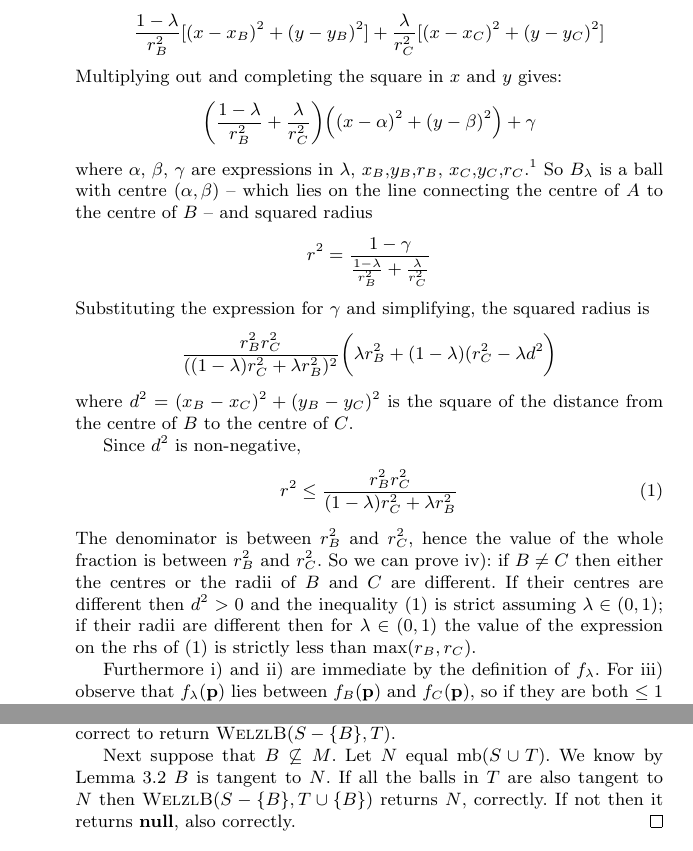
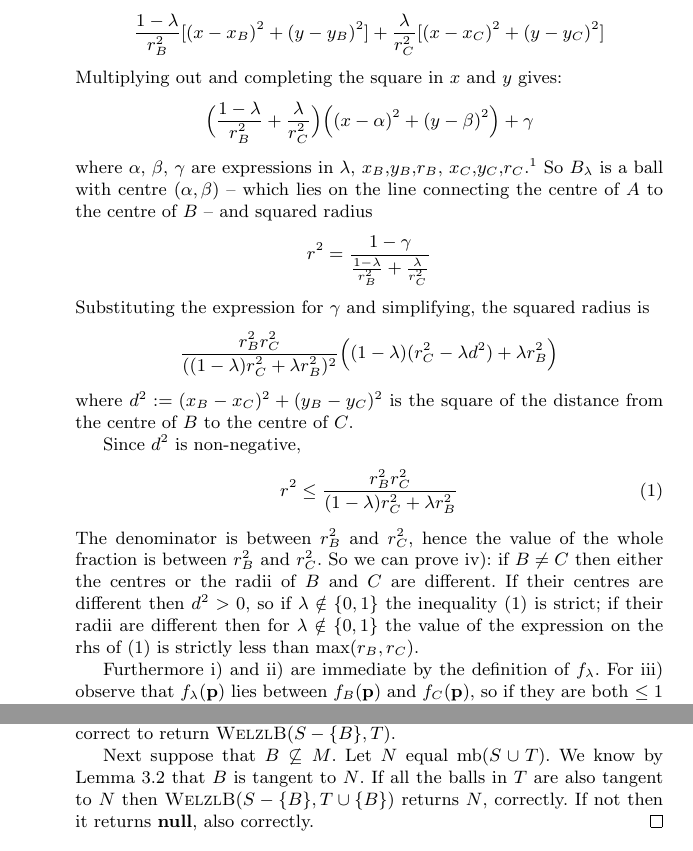
Before and after one commit to robinhouston/bounding-balls, a LaTeX document (paper/bounding-ball-of-balls.tex): two parts of pages 3 and 4 of 5, joined at a grey line, cut so that both start at the same text. Compiled offline with pdfLaTeX.

Commit message:
Tiny wording and typesetting tweaks

```diff
--- a/paper/bounding-ball-of-balls.tex
+++ b/paper/bounding-ball-of-balls.tex
@@ -109,7 +109,7 @@ Here is our version of Welzl's algorithm adapted to computing the bounding ball
   \[ \frac{1-\lambda}{r_B^2}[(x-x_B)^2 + (y-y_B)^2] + \frac{\lambda}{r_C^2}[(x-x_C)^2 + (y-y_C)^2] \]
   %
   Multiplying out and completing the square in $x$ and $y$ gives:
-  \[ \Bigl(\frac{1-\lambda}{r_B^2} + \frac{\lambda}{r_C^2}\Bigr)\bigl((x-\alpha)^2 + (y-\beta)^2\bigr) + \gamma \]
+  \[ \bigl(\frac{1-\lambda}{r_B^2} + \frac{\lambda}{r_C^2}\bigr)\bigl((x-\alpha)^2 + (y-\beta)^2\bigr) + \gamma \]
   where $\alpha$, $\beta$, $\gamma$ are expressions in $\lambda$, $x_B$,$y_B$,$r_B$, $x_C$,$y_C$,$r_C$.\footnote{
     $\alpha = \frac{(1-\lambda) r_C^2 x_B + \lambda r_B^2 x_C}{(1-\lambda) r_C^2 + \lambda r_B^2}$,
     $\beta = \frac{(1-\lambda) r_C^2 y_B + \lambda r_B^2 y_C}{(1-\lambda) r_C^2 + \lambda r_B^2}$,
@@ -120,15 +120,15 @@ Here is our version of Welzl's algorithm adapted to computing the bounding ball
   %
   Substituting the expression for $\gamma$ and simplifying, the squared radius is
   \[
-    \frac{r_B^2r_C^2}{((1-\lambda) r_C^2 + \lambda r_B^2)^2}\Bigl( \lambda r_B^2 + (1-\lambda)(r_C^2-\lambda d^2 \Bigr)
+    \frac{r_B^2r_C^2}{((1-\lambda) r_C^2 + \lambda r_B^2)^2}\bigl( (1-\lambda)(r_C^2-\lambda d^2) + \lambda r_B^2 \bigr)
   \]
-  where $d^2=(x_B-x_C)^2+(y_B-y_C)^2$ is the square of the distance from the centre of $B$ to the centre of $C$.
+  where $d^2:=(x_B-x_C)^2+(y_B-y_C)^2$ is the square of the distance from the centre of $B$ to the centre of $C$.
 
   Since $d^2$ is non-negative,
   \begin{equation}\label{ineq:r}
     r^2 \leq \frac{r_B^2r_C^2}{(1-\lambda) r_C^2 + \lambda r_B^2}
   \end{equation}
-  The denominator is between $r_B^2$ and $r_C^2$, hence the value of the whole fraction is between $r_B^2$ and $r_C^2$. So we can prove \ref{item:cc:radius}: if $B\neq C$ then either the centres or the radii of $B$ and $C$ are different. If their centres are different then $d^2>0$ and the inequality~(\ref{ineq:r}) is strict assuming $\lambda\in(0,1)$; if their radii are different then for $\lambda\in(0,1)$ the value of the expression on the rhs of~(\ref{ineq:r}) is strictly less than $\max(r_B,r_C)$.
+  The denominator is between $r_B^2$ and $r_C^2$, hence the value of the whole fraction is between $r_B^2$ and $r_C^2$. So we can prove \ref{item:cc:radius}: if $B\neq C$ then either the centres or the radii of $B$ and $C$ are different. If their centres are different then $d^2>0$, so if $\lambda\notin\{0,1\}$ the inequality~(\ref{ineq:r}) is strict; if their radii are different then for $\lambda\notin\{0,1\}$ the value of the expression on the rhs of~(\ref{ineq:r}) is strictly less than $\max(r_B,r_C)$.
 
   Furthermore \ref{item:cc:0} and \ref{item:cc:1} are immediate by the definition of $f_\lambda$. For \ref{item:cc:intersection} observe that $f_\lambda(\p)$ lies between $f_B(\p)$ and $f_C(\p)$, so if they are both $\leq1$ then so must $f_\lambda(\p)$ be.
 \end{proof}
@@ -149,7 +149,7 @@ Here is our version of Welzl's algorithm adapted to computing the bounding ball
 
   Let $M$ equal $\mb((S-\{B\})\cup T)$. Suppose first that $B\subseteq M$. In this case $M=\mb(S\cup T)$. We know $\alg{WelzlB}(S-\{B\},T)$ returns $M$ if all the balls in $T$ are tangent to $M$ and $\undef$ otherwise, so in either case it is correct to return $\alg{WelzlB}(S-\{B\},T)$.
 
-  Next suppose that $B\not\subseteq M$. Let $N$ equal $\mb(S\cup T)$. We know by Lemma~\ref{lemma:tangent} $B$ is tangent to $N$. If all the balls in $T$ are also tangent to $N$ then $\alg{WelzlB}(S-\{B\}, T\cup\{B\})$ returns $N$, correctly. If not then it returns $\undef$, also correctly.
+  Next suppose that $B\not\subseteq M$. Let $N$ equal $\mb(S\cup T)$. We know by Lemma~\ref{lemma:tangent} that $B$ is tangent to $N$. If all the balls in $T$ are also tangent to $N$ then $\alg{WelzlB}(S-\{B\}, T\cup\{B\})$ returns $N$, correctly. If not then it returns $\undef$, also correctly.
 \end{proof}
 
 \section{Simplifying the base case}
```
Also changed, not shown: paper/bounding-ball-of-balls.pdf.
